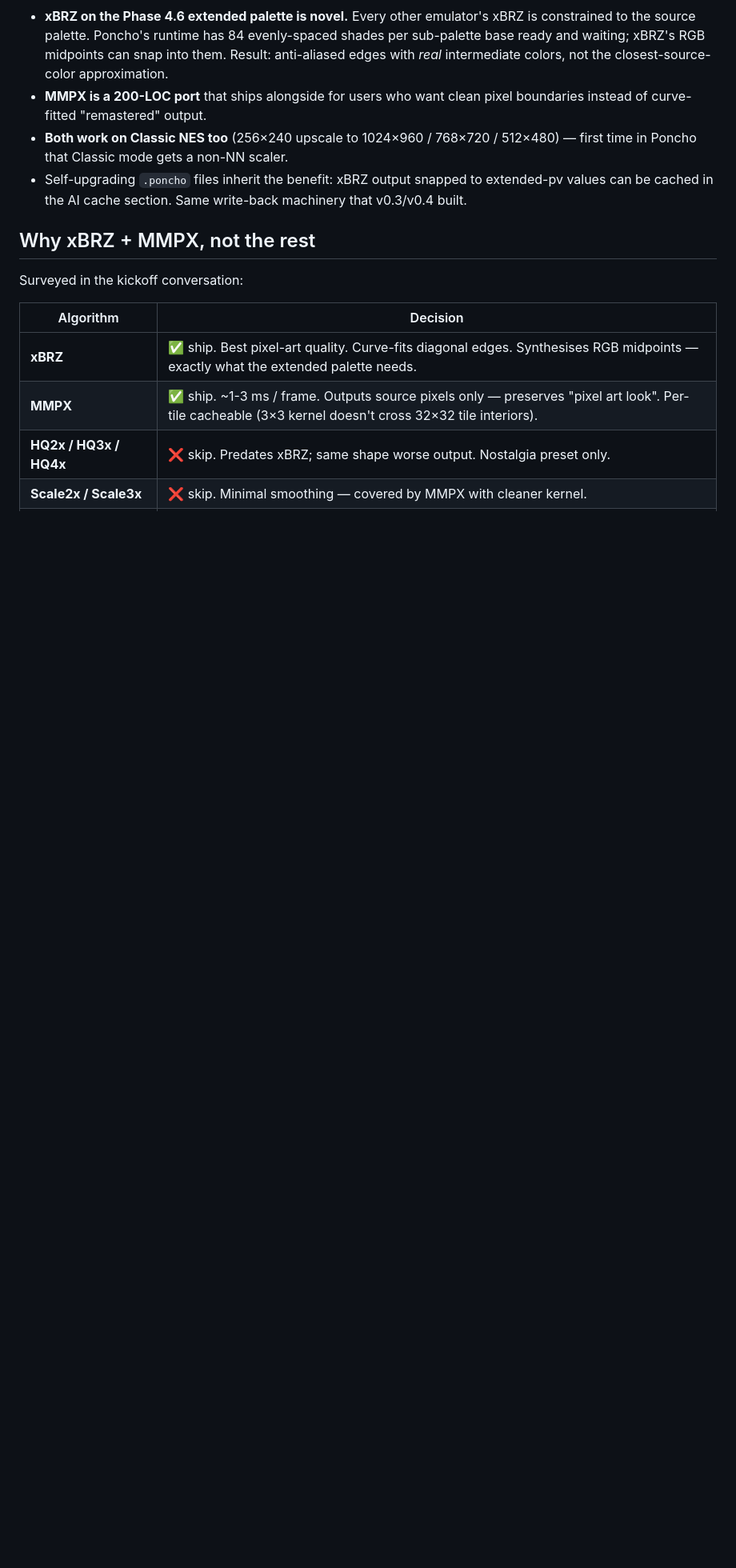
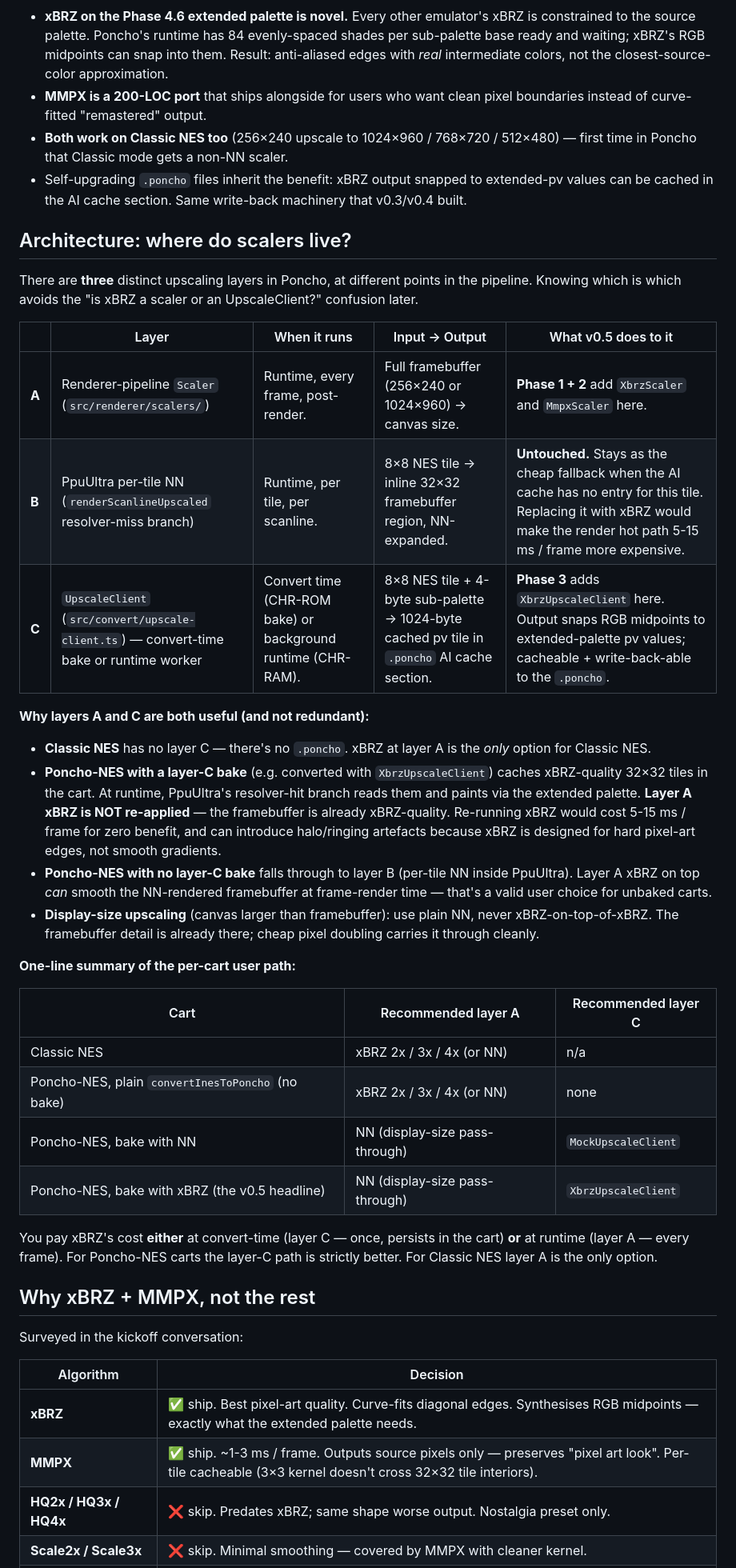
Before and after one commit to DaJungle79/poncho, a Markdown page: docs/v0.5.0-plan.md, the part around the change. Shown at 80% size. Drawn GitHub-style; blank space fills up the shorter version.

Commit message:
v0.5 plan: clarify three-layer scaler architecture
Add explicit "where do scalers live?" section distinguishing:
- Layer A — renderer-pipeline Scaler (post-render, every frame)
- Layer B — PpuUltra per-tile NN (untouched, fallback only)
- Layer C — UpscaleClient (convert-time bake or runtime worker)

Phase 1+2 land at A, Phase 3 lands at C. Per-cart user-path table
spells out which layers compose for each cart type, including the
key insight that layer-C-baked carts SHOULD NOT re-run xBRZ at
runtime (cost without benefit, plus halo artefacts on smooth input).

Co-Authored-By: Claude Opus 4.7 <noreply@anthropic.com>

```diff
--- a/docs/v0.5.0-plan.md
+++ b/docs/v0.5.0-plan.md
@@ -12,6 +12,34 @@ Why deterministic scalers belong in v0.5 alongside the v0.4 ML infrastructure (n
 - **MMPX is a 200-LOC port** that ships alongside for users who want clean pixel boundaries instead of curve-fitted "remastered" output.
 - **Both work on Classic NES too** (256×240 upscale to 1024×960 / 768×720 / 512×480) — first time in Poncho that Classic mode gets a non-NN scaler.
 - Self-upgrading `.poncho` files inherit the benefit: xBRZ output snapped to extended-pv values can be cached in the AI cache section. Same write-back machinery that v0.3/v0.4 built.
+
+## Architecture: where do scalers live?
+
+There are **three** distinct upscaling layers in Poncho, at different points in the pipeline. Knowing which is which avoids the "is xBRZ a scaler or an UpscaleClient?" confusion later.
+
+| | Layer | When it runs | Input → Output | What v0.5 does to it |
+|---|---|---|---|---|
+| **A** | Renderer-pipeline `Scaler` (`src/renderer/scalers/`) | Runtime, every frame, post-render. | Full framebuffer (256×240 or 1024×960) → canvas size. | **Phase 1 + 2** add `XbrzScaler` and `MmpxScaler` here. |
+| **B** | PpuUltra per-tile NN (`renderScanlineUpscaled` resolver-miss branch) | Runtime, per tile, per scanline. | 8×8 NES tile → inline 32×32 framebuffer region, NN-expanded. | **Untouched.** Stays as the cheap fallback when the AI cache has no entry for this tile. Replacing it with xBRZ would make the render hot path 5-15 ms / frame more expensive. |
+| **C** | `UpscaleClient` (`src/convert/upscale-client.ts`) — convert-time bake or runtime worker | Convert time (CHR-ROM bake) or background runtime (CHR-RAM). | 8×8 NES tile + 4-byte sub-palette → 1024-byte cached pv tile in `.poncho` AI cache section. | **Phase 3** adds `XbrzUpscaleClient` here. Output snaps RGB midpoints to extended-palette pv values; cacheable + write-back-able to the `.poncho`. |
+
+**Why layers A and C are both useful (and not redundant):**
+
+- **Classic NES** has no layer C — there's no `.poncho`. xBRZ at layer A is the *only* option for Classic NES.
+- **Poncho-NES with a layer-C bake** (e.g. converted with `XbrzUpscaleClient`) caches xBRZ-quality 32×32 tiles in the cart. At runtime, PpuUltra's resolver-hit branch reads them and paints via the extended palette. **Layer A xBRZ is NOT re-applied** — the framebuffer is already xBRZ-quality. Re-running xBRZ would cost 5-15 ms / frame for zero benefit, and can introduce halo/ringing artefacts because xBRZ is designed for hard pixel-art edges, not smooth gradients.
+- **Poncho-NES with no layer-C bake** falls through to layer B (per-tile NN inside PpuUltra). Layer A xBRZ on top *can* smooth the NN-rendered framebuffer at frame-render time — that's a valid user choice for unbaked carts.
+- **Display-size upscaling** (canvas larger than framebuffer): use plain NN, never xBRZ-on-top-of-xBRZ. The framebuffer detail is already there; cheap pixel doubling carries it through cleanly.
+
+**One-line summary of the per-cart user path:**
+
+| Cart | Recommended layer A | Recommended layer C |
+|---|---|---|
+| Classic NES | xBRZ 2x / 3x / 4x (or NN) | n/a |
+| Poncho-NES, plain `convertInesToPoncho` (no bake) | xBRZ 2x / 3x / 4x (or NN) | none |
+| Poncho-NES, bake with NN | NN (display-size pass-through) | `MockUpscaleClient` |
+| Poncho-NES, bake with xBRZ (the v0.5 headline) | NN (display-size pass-through) | `XbrzUpscaleClient` |
+
+You pay xBRZ's cost **either** at convert-time (layer C — once, persists in the cart) **or** at runtime (layer A — every frame). For Poncho-NES carts the layer-C path is strictly better. For Classic NES layer A is the only option.
 
 ## Why xBRZ + MMPX, not the rest
 
```
